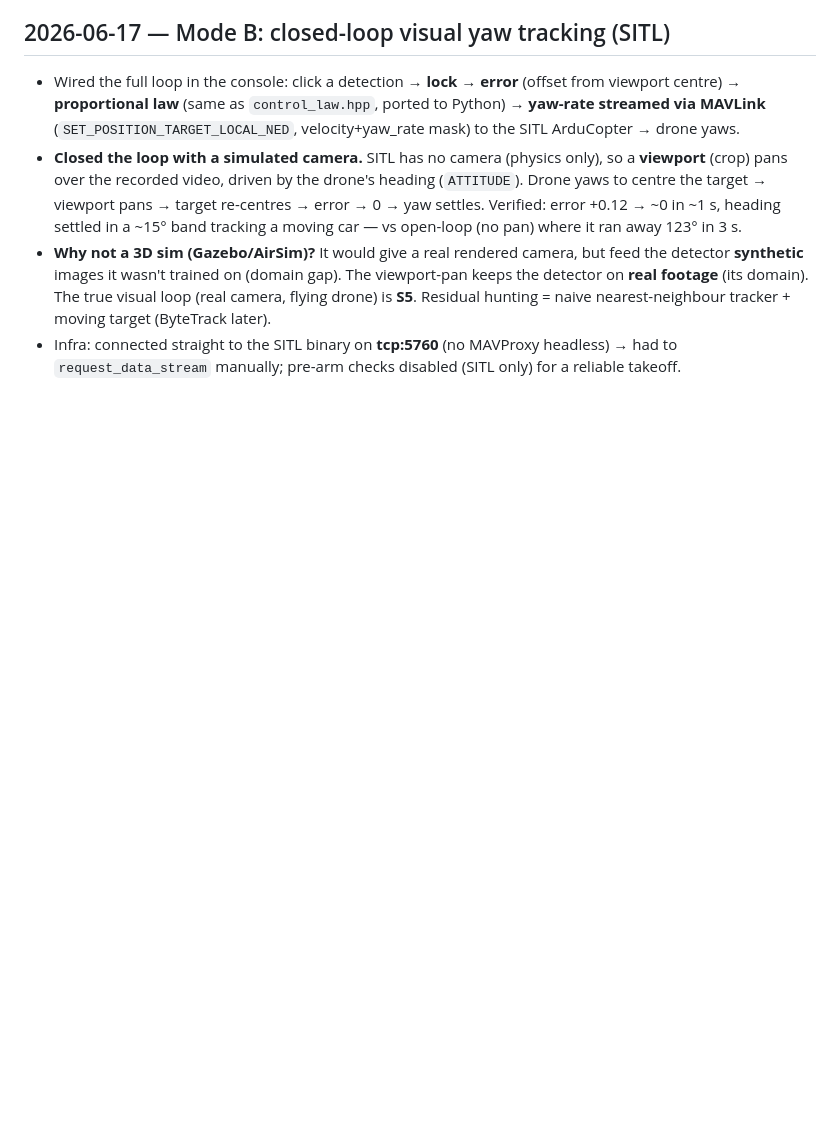
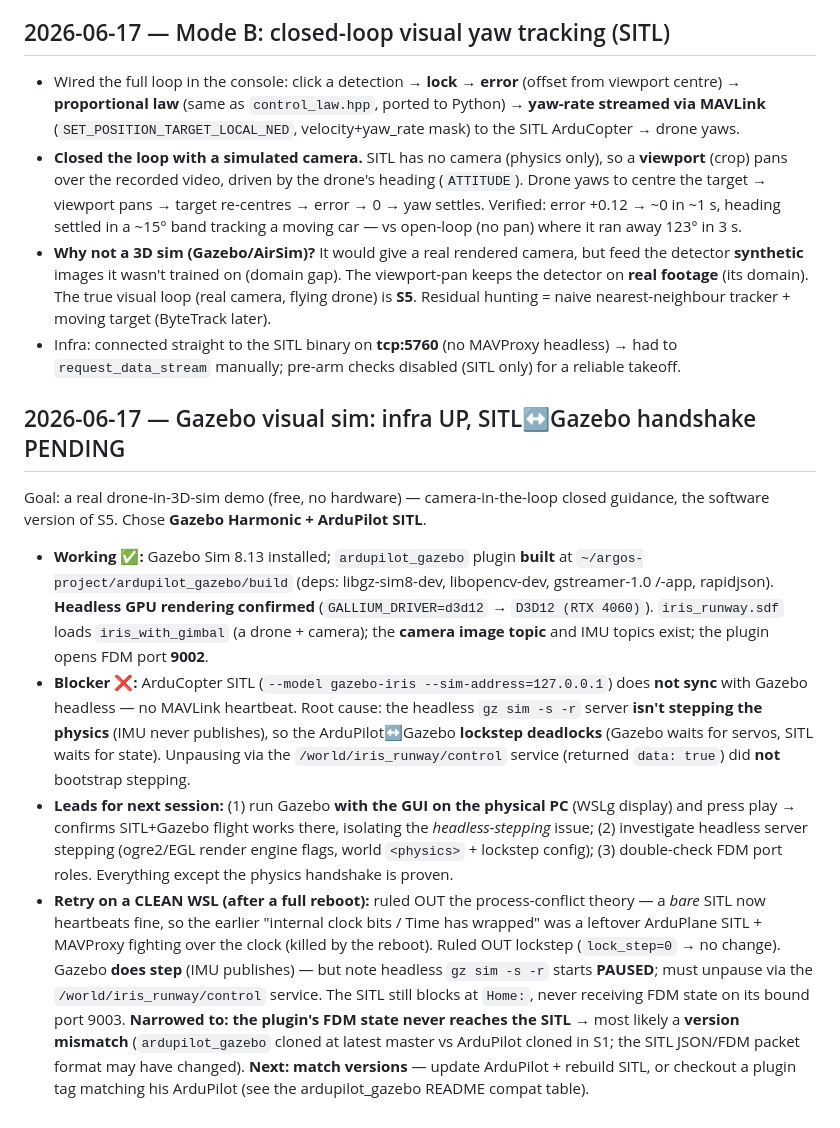
Before and after one commit to victormonnot/argos, a Markdown page: docs/journal.md, the part around the change. Drawn GitHub-style; blank space fills up the shorter version.

Commit message:
doc: Update dev journal with Gazebo visual simulation progress and issues

```diff
--- a/docs/journal.md
+++ b/docs/journal.md
@@ -211,3 +211,34 @@ memory cement: interview material, build-in-public content, and my own notes.
   is **S5**. Residual hunting = naive nearest-neighbour tracker + moving target (ByteTrack later).
 - Infra: connected straight to the SITL binary on **tcp:5760** (no MAVProxy headless) → had to
   `request_data_stream` manually; pre-arm checks disabled (SITL only) for a reliable takeoff.
+
+## 2026-06-17 — Gazebo visual sim: infra UP, SITL↔Gazebo handshake PENDING
+
+Goal: a real drone-in-3D-sim demo (free, no hardware) — camera-in-the-loop closed guidance,
+the software version of S5. Chose **Gazebo Harmonic + ArduPilot SITL**.
+
+- **Working ✅:** Gazebo Sim 8.13 installed; `ardupilot_gazebo` plugin **built** at
+  `~/argos-project/ardupilot_gazebo/build` (deps: libgz-sim8-dev, libopencv-dev, gstreamer-1.0
+  /-app, rapidjson). **Headless GPU rendering confirmed** (`GALLIUM_DRIVER=d3d12` →
+  `D3D12 (RTX 4060)`). `iris_runway.sdf` loads `iris_with_gimbal` (a drone + camera); the
+  **camera image topic** and IMU topics exist; the plugin opens FDM port **9002**.
+- **Blocker ❌:** ArduCopter SITL (`--model gazebo-iris --sim-address=127.0.0.1`) does **not
+  sync** with Gazebo headless — no MAVLink heartbeat. Root cause: the headless `gz sim -s -r`
+  server **isn't stepping the physics** (IMU never publishes), so the ArduPilot↔Gazebo
+  **lockstep deadlocks** (Gazebo waits for servos, SITL waits for state). Unpausing via the
+  `/world/iris_runway/control` service (returned `data: true`) did **not** bootstrap stepping.
+- **Leads for next session:** (1) run Gazebo **with the GUI on the physical PC** (WSLg display)
+  and press play → confirms SITL+Gazebo flight works there, isolating the *headless-stepping*
+  issue; (2) investigate headless server stepping (ogre2/EGL render engine flags, world
+  `<physics>` + lockstep config); (3) double-check FDM port roles. Everything except the
+  physics handshake is proven.
+- **Retry on a CLEAN WSL (after a full reboot):** ruled OUT the process-conflict theory — a
+  *bare* SITL now heartbeats fine, so the earlier "internal clock bits / Time has wrapped" was a
+  leftover ArduPlane SITL + MAVProxy fighting over the clock (killed by the reboot). Ruled OUT
+  lockstep (`lock_step=0` → no change). Gazebo **does step** (IMU publishes) — but note headless
+  `gz sim -s -r` starts **PAUSED**; must unpause via the `/world/iris_runway/control` service.
+  The SITL still blocks at `Home:`, never receiving FDM state on its bound port 9003. **Narrowed
+  to: the plugin's FDM state never reaches the SITL** → most likely a **version mismatch**
+  (`ardupilot_gazebo` cloned at latest master vs ArduPilot cloned in S1; the SITL JSON/FDM packet
+  format may have changed). **Next: match versions** — update ArduPilot + rebuild SITL, or checkout
+  a plugin tag matching his ArduPilot (see the ardupilot_gazebo README compat table).
```
